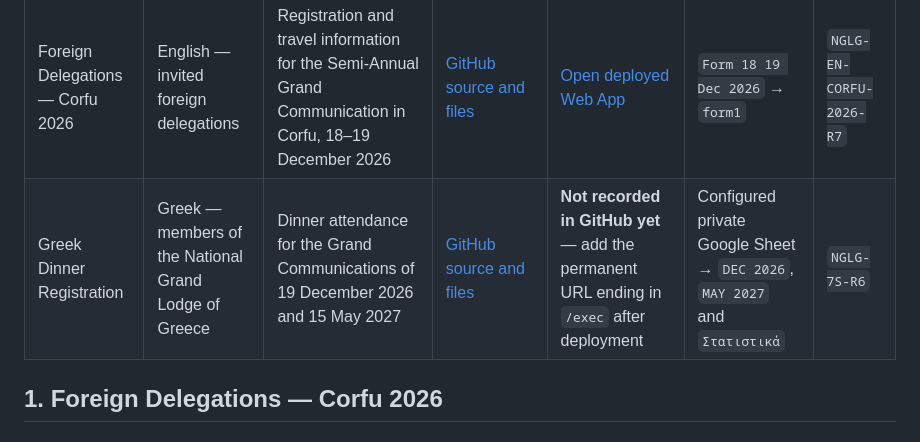
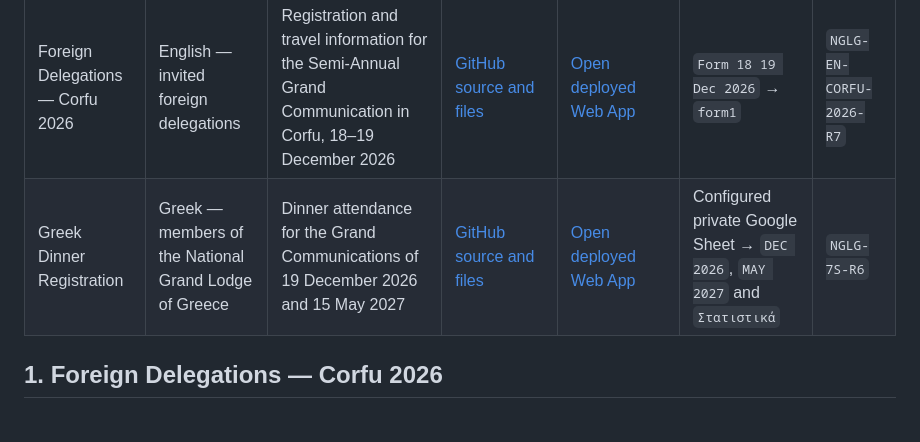
Before and after one commit to dskiad/nglg-registration-forms, a Markdown page: APP_INDEX.md, the part around the change. GitHub-like rendering.

Commit message:
Add Greek form deployment URL to application index

```diff
--- a/APP_INDEX.md
+++ b/APP_INDEX.md
@@ -10,7 +10,7 @@ This repository contains two independent Google Apps Script web applications for
 | Application | Language and audience | Purpose | GitHub application page | Deployment URL | Data destination | Build |
 |---|---|---|---|---|---|---|
 | Foreign Delegations — Corfu 2026 | English — invited foreign delegations | Registration and travel information for the Semi-Annual Grand Communication in Corfu, 18–19 December 2026 | [GitHub source and files](https://github.com/dskiad/nglg-registration-forms/tree/main/forms/foreign-delegations-corfu-2026) | [Open deployed Web App](https://script.google.com/a/macros/nglgreece.gr/s/AKfycbxlT3ubfUS6TYloOAfd1BNSq4WvnA9_ekRJIyOUSGSC34Ie2oEyXJhVAM2fLqT9TNS0OA/exec) | `Form 18 19 Dec 2026` → `form1` | `NGLG-EN-CORFU-2026-R7` |
-| Greek Dinner Registration | Greek — members of the National Grand Lodge of Greece | Dinner attendance for the Grand Communications of 19 December 2026 and 15 May 2027 | [GitHub source and files](https://github.com/dskiad/nglg-registration-forms/tree/main/forms/greek-grand-communication) | **Not recorded in GitHub yet** — add the permanent URL ending in `/exec` after deployment | Configured private Google Sheet → `DEC 2026`, `MAY 2027` and `Στατιστικά` | `NGLG-7S-R6` |
+| Greek Dinner Registration | Greek — members of the National Grand Lodge of Greece | Dinner attendance for the Grand Communications of 19 December 2026 and 15 May 2027 | [GitHub source and files](https://github.com/dskiad/nglg-registration-forms/tree/main/forms/greek-grand-communication) | [Open deployed Web App](https://script.google.com/macros/s/AKfycbztmwT5CG1FtDICWeZDKsuM3vXT99kvVGfWcPIjNvhfcj9PP0qFxB27CfMxWIGg7UCfsg/exec) | Configured private Google Sheet → `DEC 2026`, `MAY 2027` and `Στατιστικά` | `NGLG-7S-R6` |
 
 ## 1. Foreign Delegations — Corfu 2026
 
```
